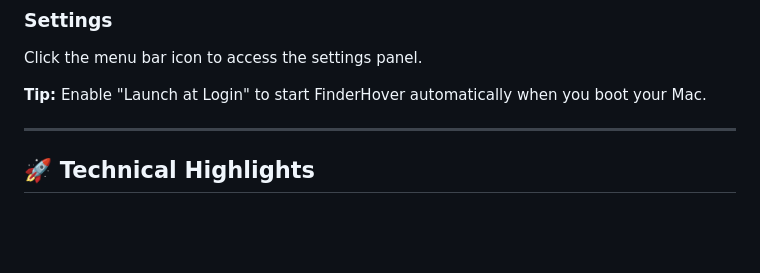
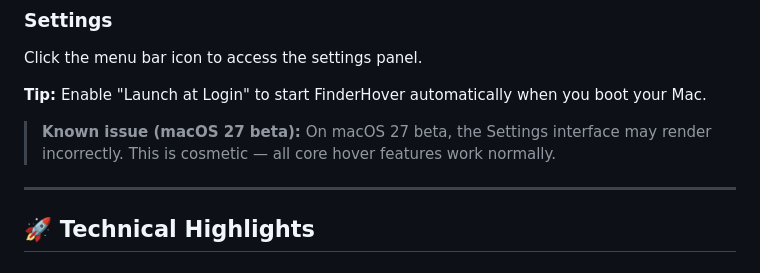
Before and after one commit to KoukeNeko/FinderHover, a Markdown page: README.md, the part around the change. Rendered like a GitHub page; blank space fills up the shorter version.

```diff
--- a/README.md
+++ b/README.md
@@ -213,6 +213,8 @@ Click the menu bar icon to access the settings panel.
 
 **Tip:** Enable "Launch at Login" to start FinderHover automatically when you boot your Mac.
 
+> **Known issue (macOS 27 beta):** On macOS 27 beta, the Settings interface may render incorrectly. This is cosmetic — all core hover features work normally.
+
 ---
 
 ## 🚀 Technical Highlights
```
Also changed, not shown: README_ja.md (+2 -0 lines), README_zh-Hant.md (+2 -0 lines).
